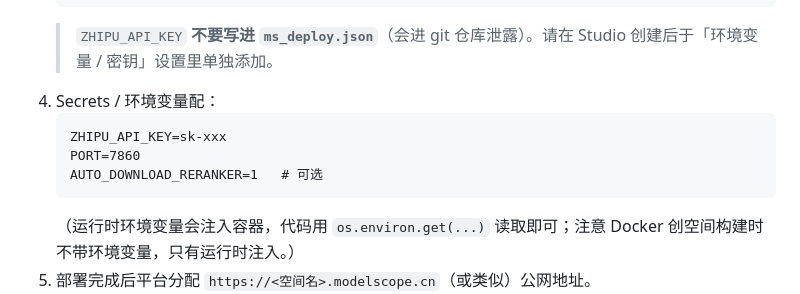
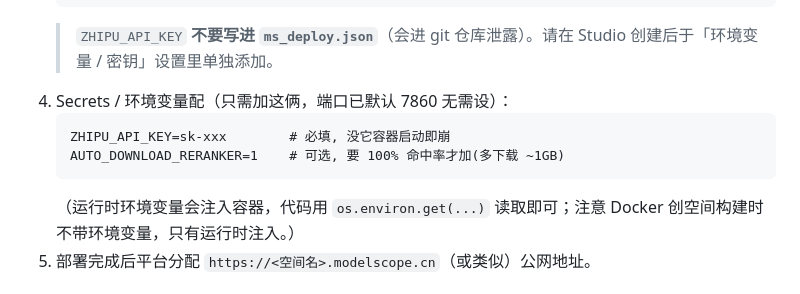
Before and after one commit to kk11-11/personal-ai-kb, a Markdown page: DEPLOY.md, the part around the change. Drawn GitHub-style.

Commit message:
docs(DEPLOY): ModelScope 节清理冗余 PORT 说明(端口已默认 7860)

````diff
--- a/DEPLOY.md
+++ b/DEPLOY.md
@@ -67,11 +67,10 @@
    }
    ```
    > `ZHIPU_API_KEY` **不要写进 `ms_deploy.json`**（会进 git 仓库泄露）。请在 Studio 创建后于「环境变量 / 密钥」设置里单独添加。
-4. Secrets / 环境变量配：
+4. Secrets / 环境变量配（只需加这俩，端口已默认 7860 无需设）：
    ```
-   ZHIPU_API_KEY=sk-xxx
-   PORT=7860
-   AUTO_DOWNLOAD_RERANKER=1   # 可选
+   ZHIPU_API_KEY=sk-xxx        # 必填, 没它容器启动即崩
+   AUTO_DOWNLOAD_RERANKER=1    # 可选, 要 100% 命中率才加(多下载 ~1GB)
    ```
    （运行时环境变量会注入容器，代码用 `os.environ.get(...)` 读取即可；注意 Docker 创空间构建时不带环境变量，只有运行时注入。）
 5. 部署完成后平台分配 `https://<空间名>.modelscope.cn`（或类似）公网地址。
````
